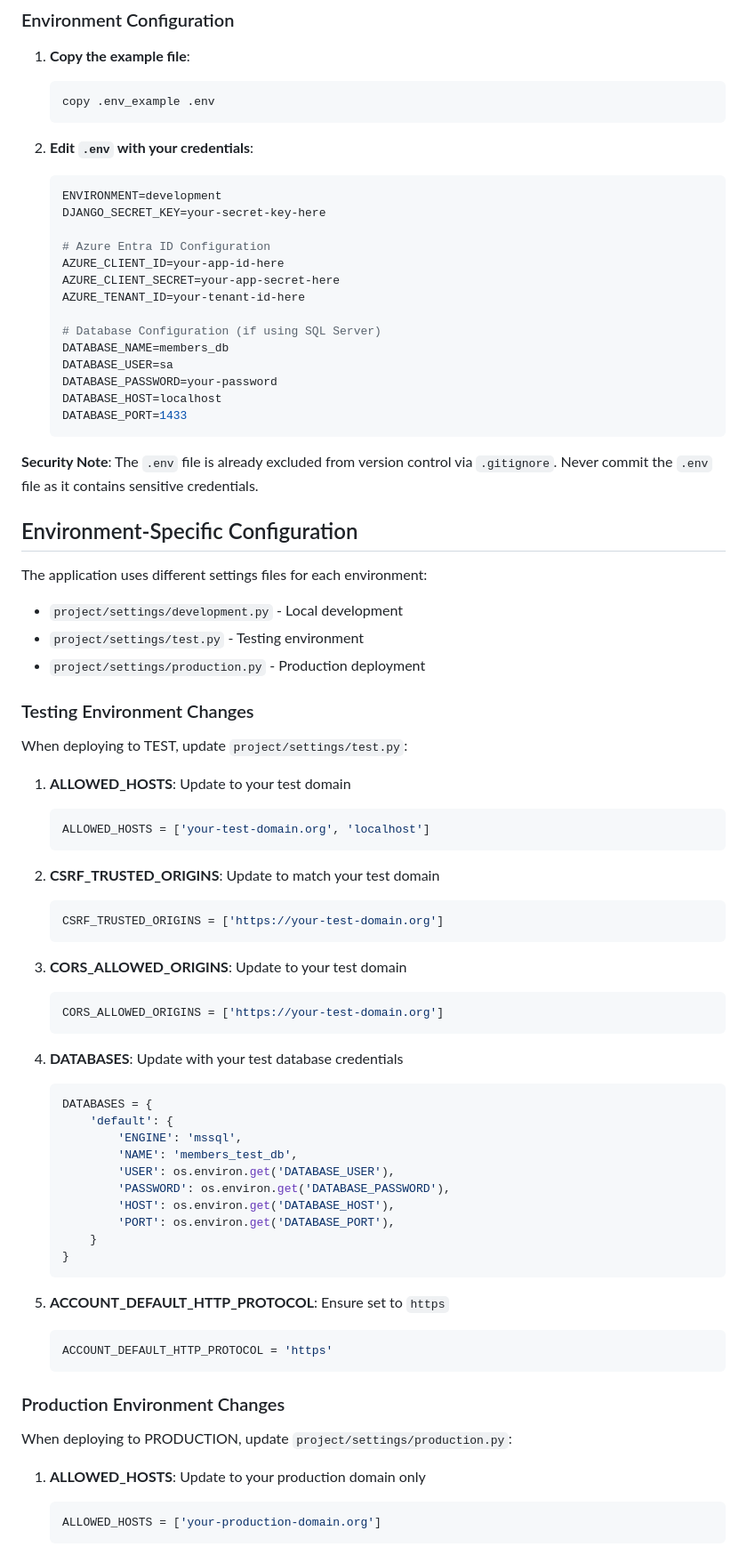
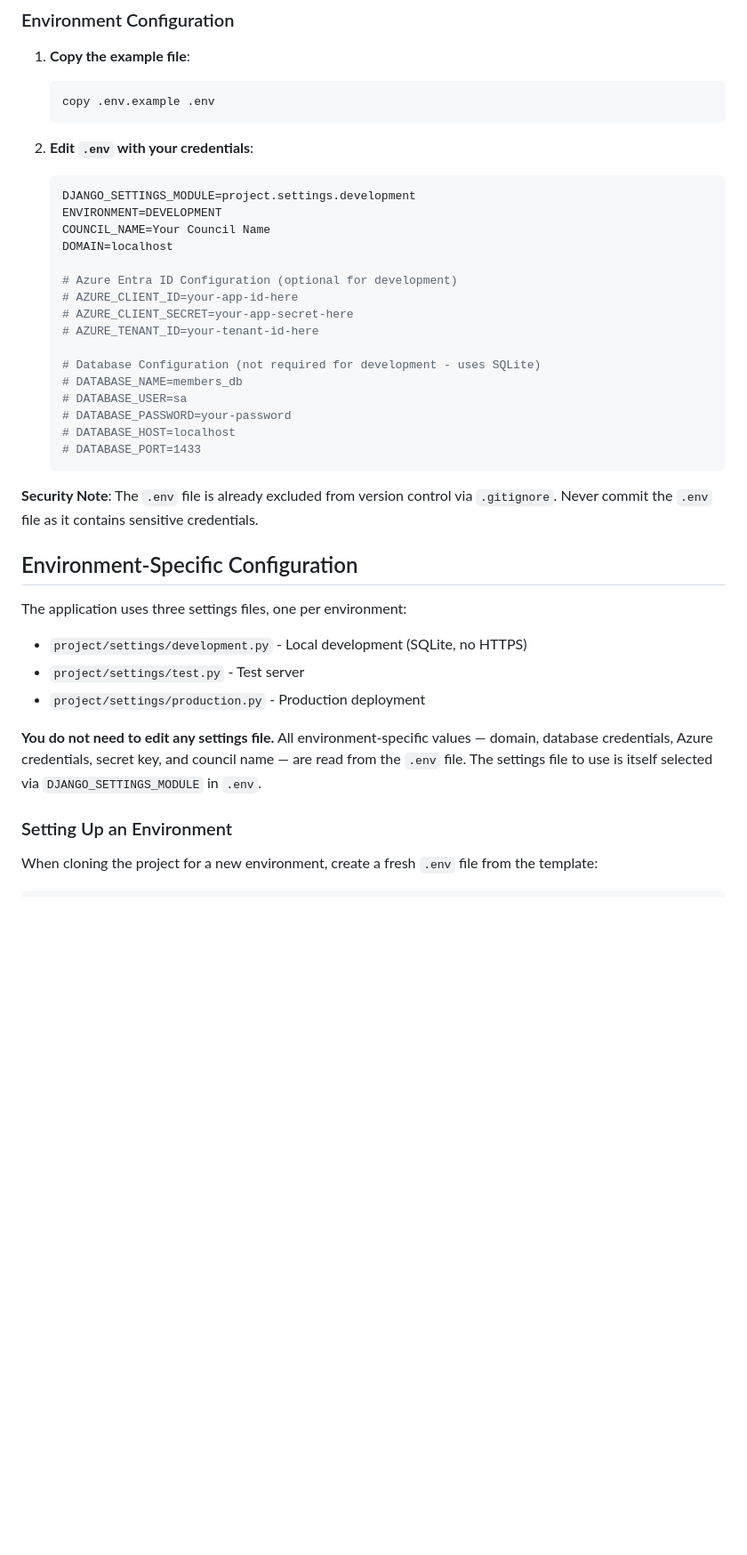
Before and after one commit to RCBC-Dev/members-public, a Markdown page: README.md, the part around the change printed below. Shown: that part at 89% size. Rendered like a GitHub page; blank space fills up the shorter version.

````diff
--- a/README.md
+++ b/README.md
@@ -224,80 +224,41 @@ After registration, you'll need three pieces of information:
 
 1. **Copy the example file**:
    ```bash
-   copy .env_example .env
+   copy .env.example .env
    ```
 
 2. **Edit `.env` with your credentials**:
    ```env
-   ENVIRONMENT=development
-   DJANGO_SECRET_KEY=your-secret-key-here
+   DJANGO_SETTINGS_MODULE=project.settings.development
+   ENVIRONMENT=DEVELOPMENT
+   COUNCIL_NAME=Your Council Name
+   DOMAIN=localhost
 
-   # Azure Entra ID Configuration
-   AZURE_CLIENT_ID=your-app-id-here
-   AZURE_CLIENT_SECRET=your-app-secret-here
-   AZURE_TENANT_ID=your-tenant-id-here
+   # Azure Entra ID Configuration (optional for development)
+   # AZURE_CLIENT_ID=your-app-id-here
+   # AZURE_CLIENT_SECRET=your-app-secret-here
+   # AZURE_TENANT_ID=your-tenant-id-here
 
-   # Database Configuration (if using SQL Server)
-   DATABASE_NAME=members_db
-   DATABASE_USER=sa
-   DATABASE_PASSWORD=your-password
-   DATABASE_HOST=localhost
-   DATABASE_PORT=1433
+   # Database Configuration (not required for development - uses SQLite)
+   # DATABASE_NAME=members_db
+   # DATABASE_USER=sa
+   # DATABASE_PASSWORD=your-password
+   # DATABASE_HOST=localhost
+   # DATABASE_PORT=1433
    ```
 
 **Security Note**: The `.env` file is already excluded from version control via `.gitignore`. Never commit the `.env` file as it contains sensitive credentials.
 
 ## Environment-Specific Configuration
 
-The application uses different settings files for each environment:
-- `project/settings/development.py` - Local development
-- `project/settings/test.py` - Testing environment
+The application uses three settings files, one per environment:
+- `project/settings/development.py` - Local development (SQLite, no HTTPS)
+- `project/settings/test.py` - Test server
 - `project/settings/production.py` - Production deployment
 
-### Testing Environment Changes
+**You do not need to edit any settings file.** All environment-specific values — domain, database credentials, Azure credentials, secret key, and council name — are read from the `.env` file. The settings file to use is itself selected via `DJANGO_SETTINGS_MODULE` in `.env`.
 
-When deploying to TEST, update `project/settings/test.py`:
+### Setting Up an Environment
 
-1. **ALLOWED_HOSTS**: Update to your test domain
-   ```python
-   ALLOWED_HOSTS = ['your-test-domain.org', 'localhost']
-   ```
+When cloning the project for a new environment, create a fresh `.env` file from the template:
 
-2. **CSRF_TRUSTED_ORIGINS**: Update to match your test domain
-   ```python
-   CSRF_TRUSTED_ORIGINS = ['https://your-test-domain.org']
-   ```
-
-3. **CORS_ALLOWED_ORIGINS**: Update to your test domain
-   ```python
-   CORS_ALLOWED_ORIGINS = ['https://your-test-domain.org']
-   ```
-
-4. **DATABASES**: Update with your test database credentials
-   ```python
-   DATABASES = {
-       'default': {
-           'ENGINE': 'mssql',
-           'NAME': 'members_test_db',
-           'USER': os.environ.get('DATABASE_USER'),
-           'PASSWORD': os.environ.get('DATABASE_PASSWORD'),
-           'HOST': os.environ.get('DATABASE_HOST'),
-           'PORT': os.environ.get('DATABASE_PORT'),
-       }
-   }
-   ```
-
-5. **ACCOUNT_DEFAULT_HTTP_PROTOCOL**: Ensure set to `https`
-   ```python
-   ACCOUNT_DEFAULT_HTTP_PROTOCOL = 'https'
-   ```
-
-### Production Environment Changes
-
-When deploying to PRODUCTION, update `project/settings/production.py`:
-
-1. **ALLOWED_HOSTS**: Update to your production domain only
-   ```python
-   ALLOWED_HOSTS = ['your-production-domain.org']
-   ```
-
````
Also changed, not shown: other parts of README.md (+100 -70 lines), screenshots/sonarqube_pass_quality_gate.jpeg (added), screenshots/sonarqube_test_coverage.jpeg (added), 8 other files.
